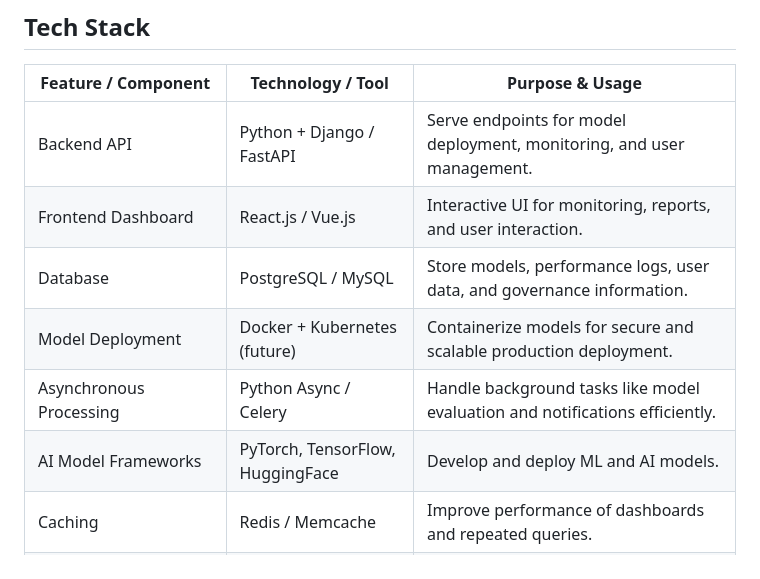
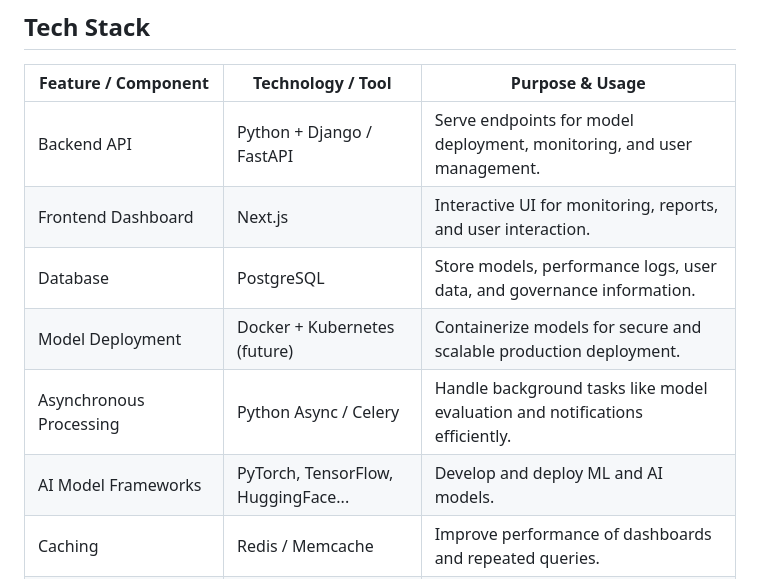
Before and after one commit to AyoubArdem/AI_Accelerator, a Markdown page: README.md, the part around the change. Drawn GitHub-style.

```diff
--- a/README.md
+++ b/README.md
@@ -20,11 +20,11 @@ AI Accelerator is a SaaS platform designed to help small and medium-sized enterp
 | Feature / Component                  | Technology / Tool                   | Purpose & Usage                                                                 |
 |-------------------------------------|-----------------------------------|-------------------------------------------------------------------------------|
 | Backend API                          | Python + Django / FastAPI          | Serve endpoints for model deployment, monitoring, and user management.        |
-| Frontend Dashboard                   | React.js / Vue.js                  | Interactive UI for monitoring, reports, and user interaction.                 |
-| Database                             | PostgreSQL / MySQL                 | Store models, performance logs, user data, and governance information.        |
+| Frontend Dashboard                   | Next.js                | Interactive UI for monitoring, reports, and user interaction.                 |
+| Database                             | PostgreSQL                 | Store models, performance logs, user data, and governance information.        |
 | Model Deployment                      | Docker + Kubernetes (future)      | Containerize models for secure and scalable production deployment.            |
 | Asynchronous Processing              | Python Async / Celery              | Handle background tasks like model evaluation and notifications efficiently.  |
-| AI Model Frameworks                   | PyTorch, TensorFlow, HuggingFace  | Develop and deploy ML and AI models.                                         |
+| AI Model Frameworks                   | PyTorch, TensorFlow, HuggingFace...  | Develop and deploy ML and AI models.                                         |
 | Caching                              | Redis / Memcache                   | Improve performance of dashboards and repeated queries.                       |
 | Security                             | JWT, OAuth, CSRF, XSS Prevention  | Ensure secure authentication, authorization, and safe API usage.             |
 | CI/CD                                | GitHub Actions / Jenkins / Travis CI | Automate testing, integration, and deployment.                               |
```
